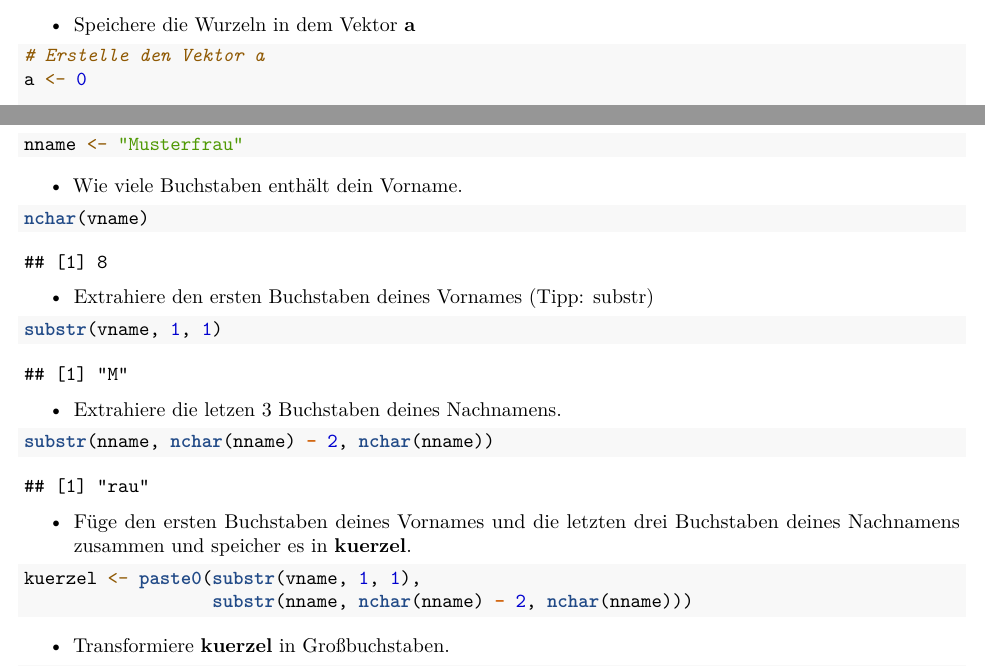
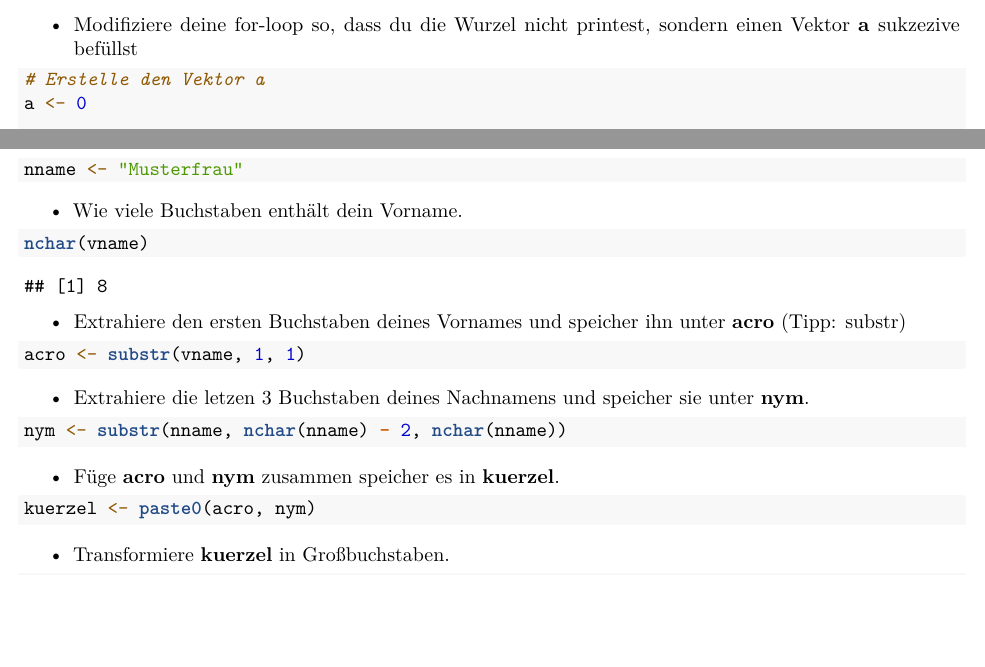
Before and after one commit to jandix/intro-dc-with-r-workshop-2019, an R Markdown document (self_assessment/self_assessment_solution.Rmd): two parts of pages 2 and 3 of 4, joined at a grey line, cut at the place of the change, the shorter picture padded with empty space. Rendered offline with R 4.5, knitr and Pandoc, then LaTeX, with nearby package versions.

Commit message:
update self assessment

````diff
--- a/self_assessment/self_assessment_solution.Rmd
+++ b/self_assessment/self_assessment_solution.Rmd
@@ -58,7 +58,7 @@ for (i in 1:10) {
 ```
 
 
-- Speichere die Wurzeln in dem Vektor **a**
+- Modifiziere deine for-loop so, dass du die Wurzel nicht printest, sondern einen Vektor **a** sukzezive befüllst
 
 ```{r}
 
@@ -114,23 +114,22 @@ nchar(vname)
 ```
 
 
-- Extrahiere den ersten Buchstaben deines Vornames (Tipp: substr)
+- Extrahiere den ersten Buchstaben deines Vornames und speicher ihn unter **acro** (Tipp: substr)
 
 ```{r}
-substr(vname, 1, 1)
+acro <- substr(vname, 1, 1)
 ```
 
-- Extrahiere die letzen 3 Buchstaben deines Nachnamens.
+- Extrahiere die letzen 3 Buchstaben deines Nachnamens und speicher sie unter **nym**.
 
 ```{r}
-substr(nname, nchar(nname) - 2, nchar(nname))
+nym <- substr(nname, nchar(nname) - 2, nchar(nname))
 ```
 
-- Füge den ersten Buchstaben deines Vornames und die letzten drei Buchstaben deines Nachnamens zusammen und speicher es in **kuerzel**.
+- Füge **acro** und **nym** zusammen  speicher es in **kuerzel**.
 
 ```{r}
-kuerzel <- paste0(substr(vname, 1, 1),
-                  substr(nname, nchar(nname) - 2, nchar(nname)))
+kuerzel <- paste0(acro, nym)
 ```
 
 - Transformiere **kuerzel** in Großbuchstaben.
````
Also changed, not shown: self_assessment/self_assessment.Rmd (+5 -5 lines), self_assessment/self_assessment.pdf, self_assessment/self_assessment_solution.pdf.
